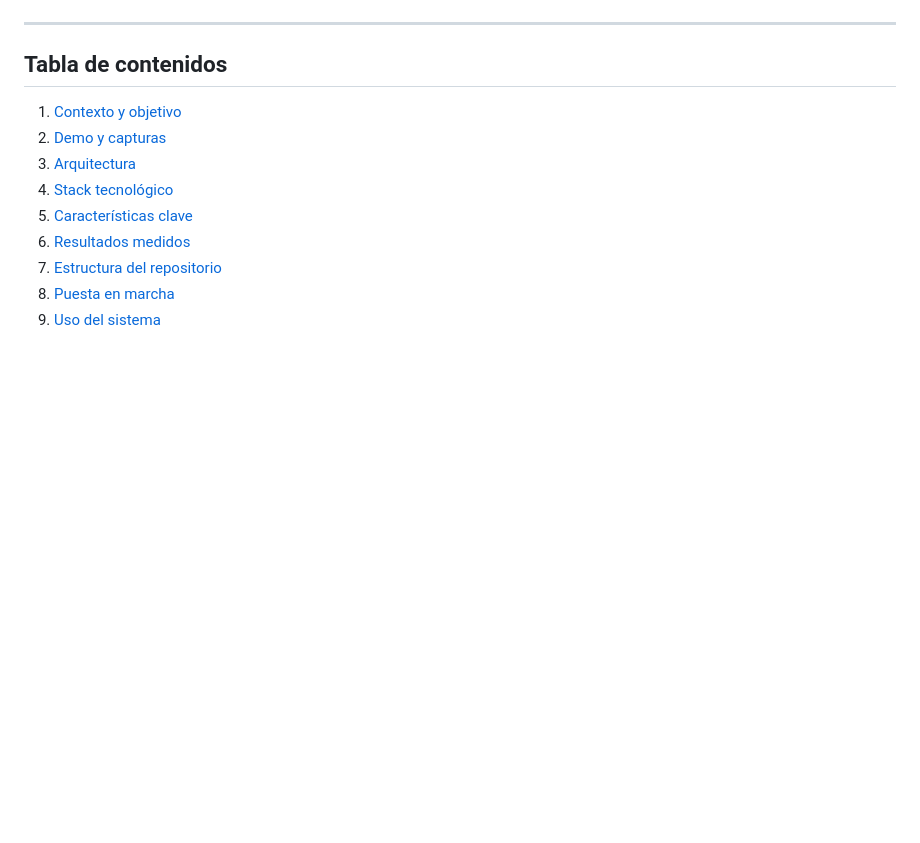
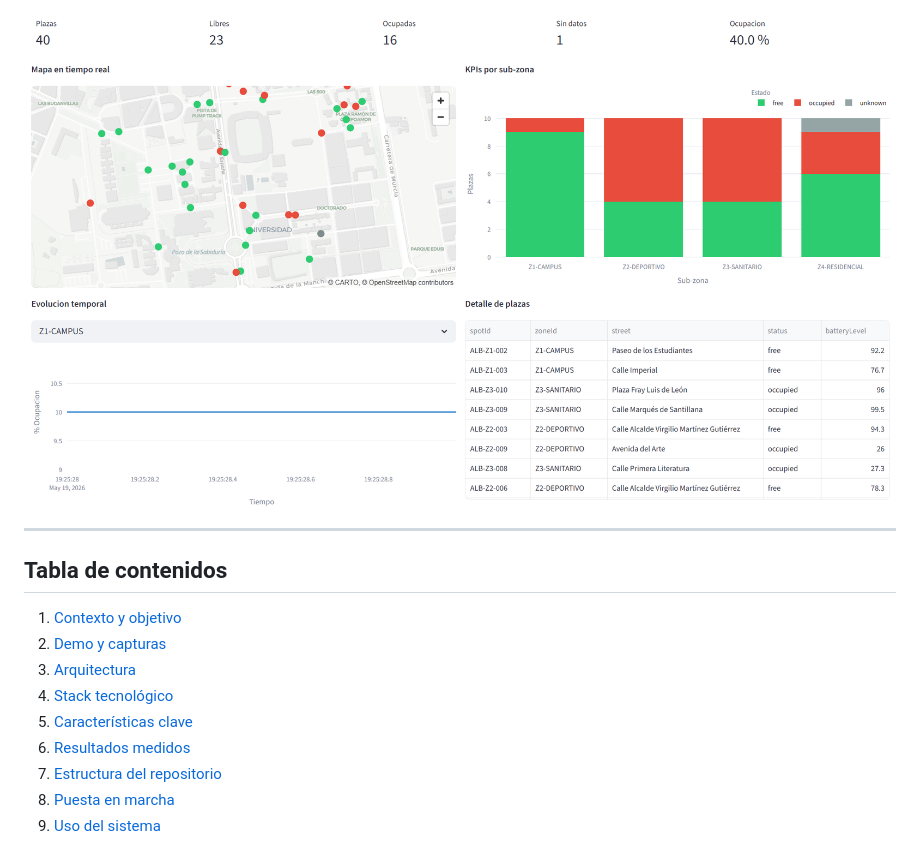
Before and after one commit to AlonsoMarcosM/smart-parking-albacete, a Markdown page: README.md, the part around the change printed below. Drawn GitHub-style; pictures changed too: docs/portada.png (added); blank space fills up the shorter version.

Commit message:
Add cover image to README and restore AWS/PowerShell badge logos

```diff
--- a/README.md
+++ b/README.md
@@ -16,6 +16,8 @@
 ![Streamlit](https://img.shields.io/badge/Streamlit-Dashboard-FF4B4B?logo=streamlit&logoColor=white)
 ![OpenAPI](https://img.shields.io/badge/OpenAPI-3.0-6BA539?logo=openapiinitiative&logoColor=white)
 ![License](https://img.shields.io/badge/License-Academic-blue)
+
+![Dashboard Streamlit con KPIs de ocupación, mapa de plazas en tiempo real y estado por sub-zona](docs/portada.png)
 
 ---
 
```
Also changed, not shown: other parts of README.md (+1 -1 lines).
